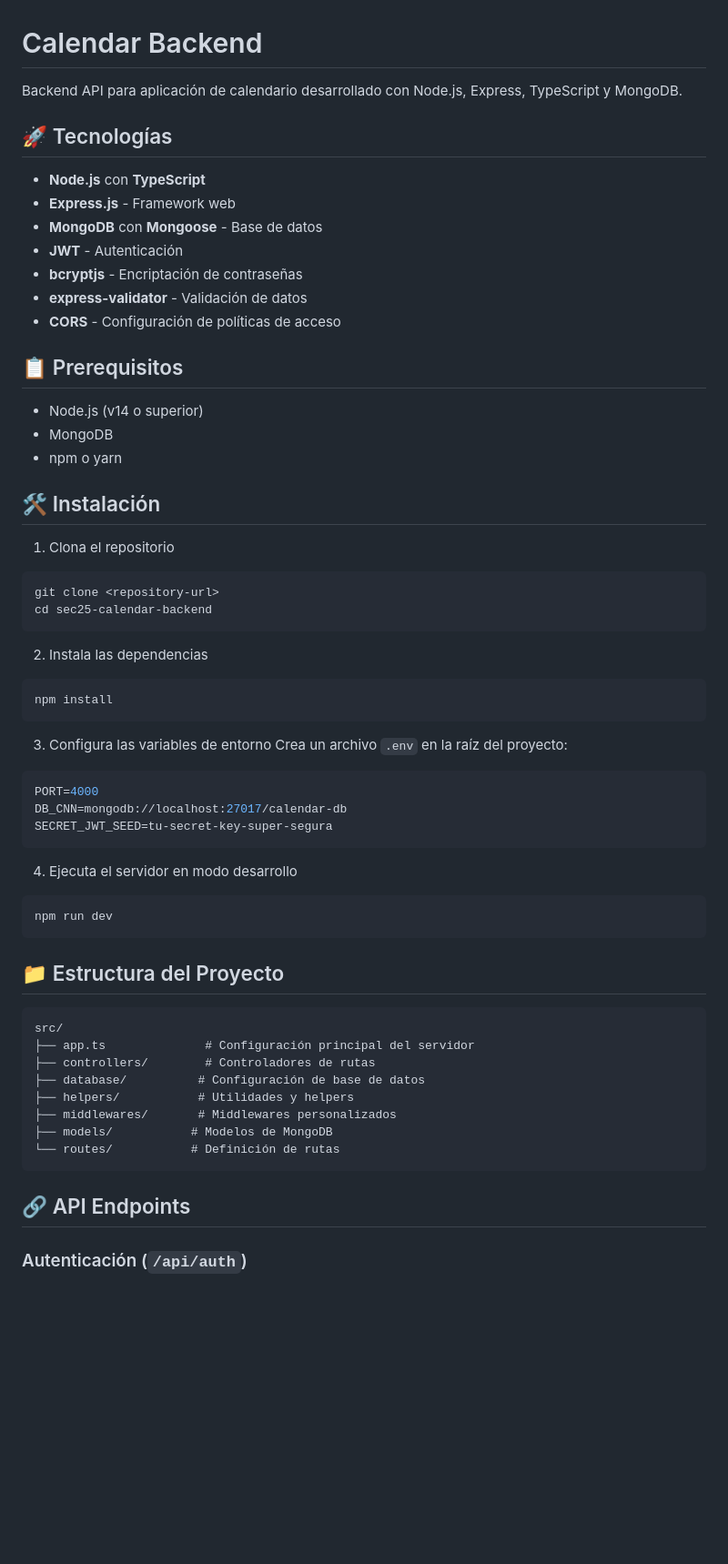
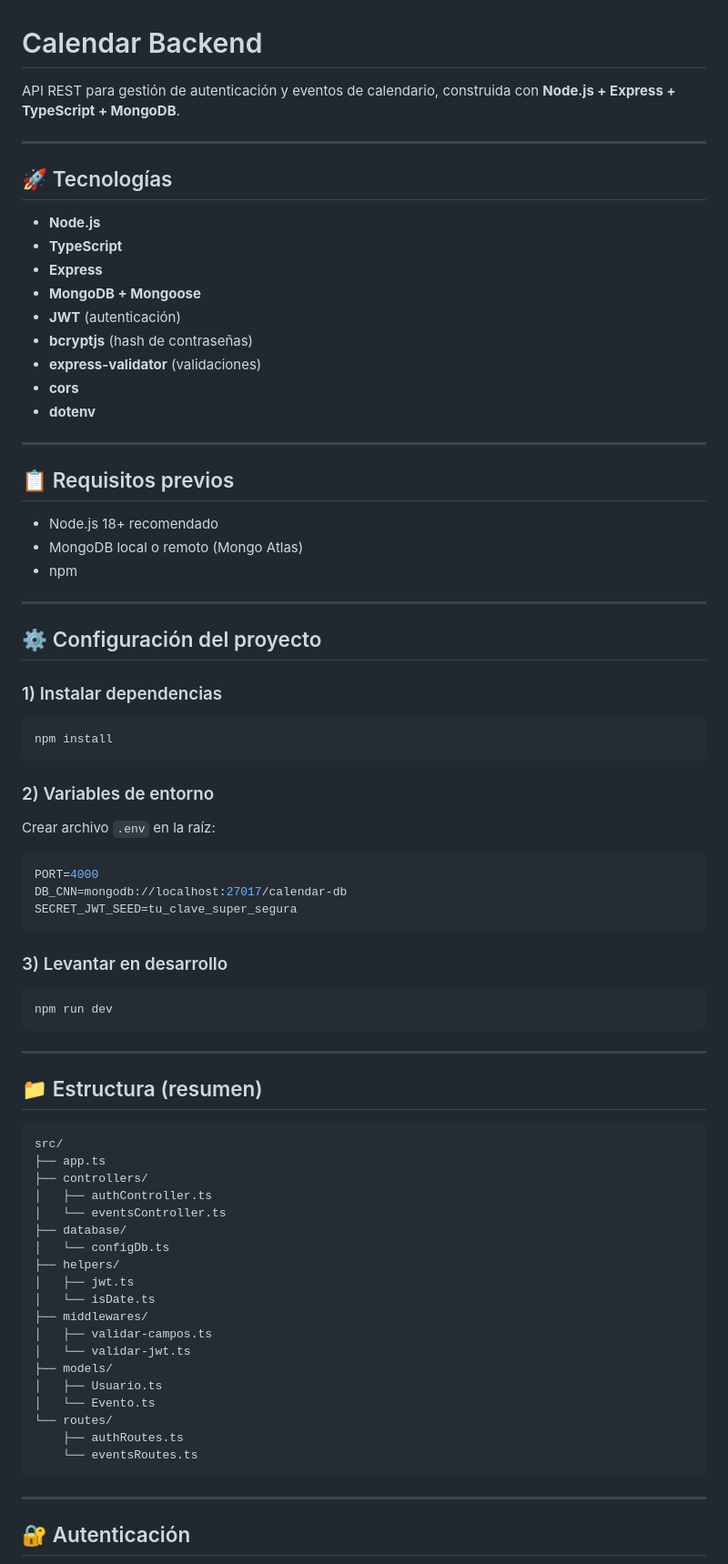
Before and after one commit to DsiKorp/sec25-calendar-backend, a Markdown page: README.md, the part around one of its changes. Shown at 91% size. Drawn GitHub-style; blank space fills up the shorter version.

````diff
--- a/README.md
+++ b/README.md
@@ -1,63 +1,82 @@
 # Calendar Backend
 
-Backend API para aplicación de calendario desarrollado con Node.js, Express, TypeScript y MongoDB.
+API REST para gestión de autenticación y eventos de calendario, construida con **Node.js + Express + TypeScript + MongoDB**.
+
+---
 
 ## 🚀 Tecnologías
 
-- **Node.js** con **TypeScript**
-- **Express.js** - Framework web
-- **MongoDB** con **Mongoose** - Base de datos
-- **JWT** - Autenticación
-- **bcryptjs** - Encriptación de contraseñas
-- **express-validator** - Validación de datos
-- **CORS** - Configuración de políticas de acceso
+- **Node.js**
+- **TypeScript**
+- **Express**
+- **MongoDB + Mongoose**
+- **JWT** (autenticación)
+- **bcryptjs** (hash de contraseñas)
+- **express-validator** (validaciones)
+- **cors**
+- **dotenv**
 
-## 📋 Prerequisitos
+---
 
-- Node.js (v14 o superior)
-- MongoDB
-- npm o yarn
+## 📋 Requisitos previos
 
-## 🛠️ Instalación
+- Node.js 18+ recomendado
+- MongoDB local o remoto (Mongo Atlas)
+- npm
 
-1. Clona el repositorio
-```bash
-git clone <repository-url>
-cd sec25-calendar-backend
-```
+---
 
-2. Instala las dependencias
+## ⚙️ Configuración del proyecto
+
+### 1) Instalar dependencias
+
 ```bash
 npm install
 ```
 
-3. Configura las variables de entorno
-Crea un archivo `.env` en la raíz del proyecto:
+### 2) Variables de entorno
+
+Crear archivo `.env` en la raíz:
+
 ```env
 PORT=4000
 DB_CNN=mongodb://localhost:27017/calendar-db
-SECRET_JWT_SEED=tu-secret-key-super-segura
+SECRET_JWT_SEED=tu_clave_super_segura
 ```
 
-4. Ejecuta el servidor en modo desarrollo
+### 3) Levantar en desarrollo
+
 ```bash
 npm run dev
 ```
 
-## 📁 Estructura del Proyecto
+---
 
-```
+## 📁 Estructura (resumen)
+
+```text
 src/
-├── app.ts              # Configuración principal del servidor
-├── controllers/        # Controladores de rutas
-├── database/          # Configuración de base de datos
-├── helpers/           # Utilidades y helpers
-├── middlewares/       # Middlewares personalizados
-├── models/           # Modelos de MongoDB
-└── routes/           # Definición de rutas
+├── app.ts
+├── controllers/
+│   ├── authController.ts
+│   └── eventsController.ts
+├── database/
+│   └── configDb.ts
+├── helpers/
+│   ├── jwt.ts
+│   └── isDate.ts
+├── middlewares/
+│   ├── validar-campos.ts
+│   └── validar-jwt.ts
+├── models/
+│   ├── Usuario.ts
+│   └── Evento.ts
+└── routes/
+    ├── authRoutes.ts
+    └── eventsRoutes.ts
 ```
 
-## 🔗 API Endpoints
+---
 
-### Autenticación (`/api/auth`)
+## 🔐 Autenticación
 
````
Also changed, not shown: other parts of README.md (+295 -114 lines).
